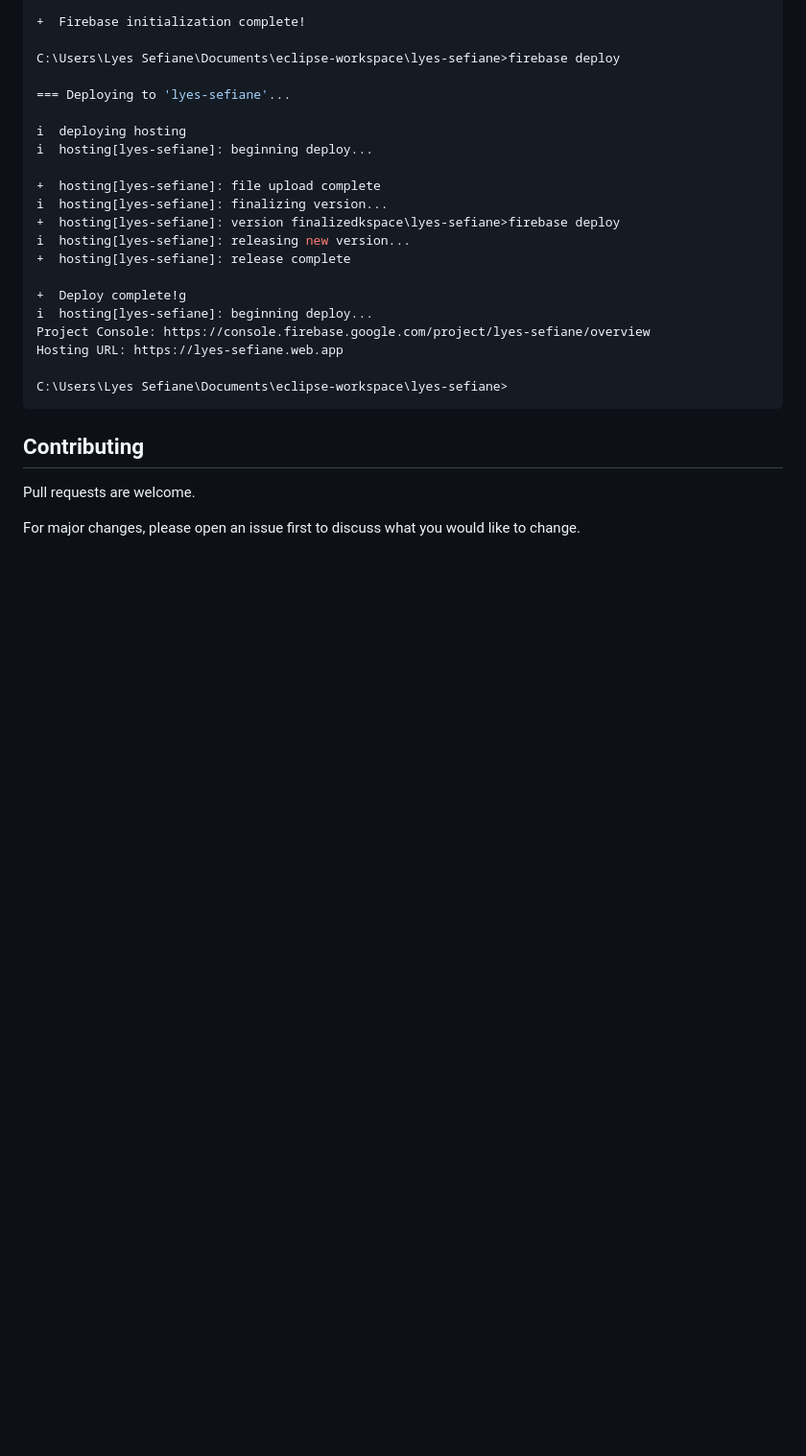
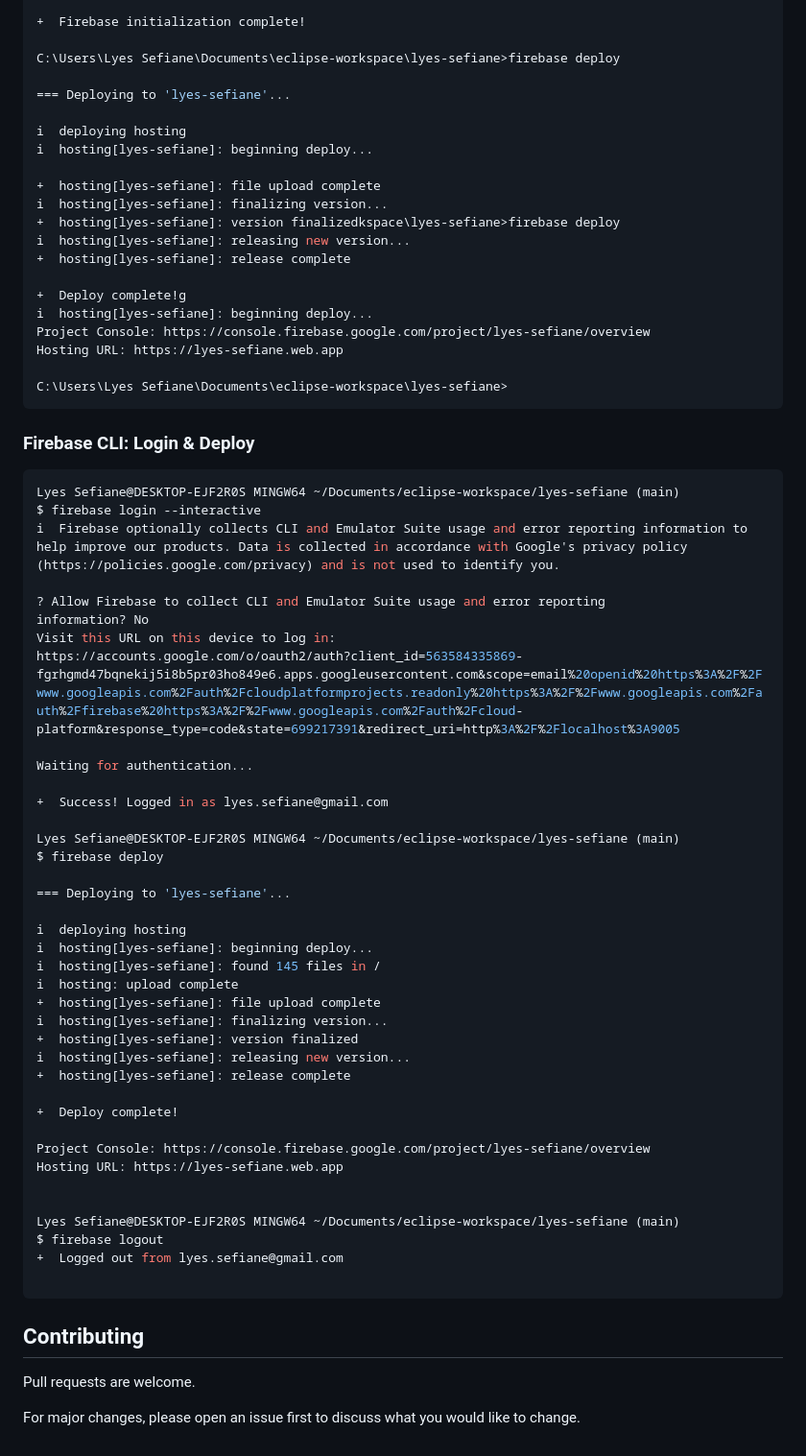
Before and after one commit to lyes-sefiane/lyes-sefiane-web-app, a Markdown page: README.md, the part around the change printed below. Shown: that part at 96% size. GitHub-like rendering; blank space fills up the shorter version.

Commit message:
Lyes Sefiane | Professional Profile Update

````diff
--- a/README.md
+++ b/README.md
@@ -161,6 +175,49 @@ Hosting URL: https://lyes-sefiane.web.app
 C:\Users\Lyes Sefiane\Documents\eclipse-workspace\lyes-sefiane>
 ```
 
+### Firebase CLI: Login & Deploy
+
+```bash
+Lyes Sefiane@DESKTOP-EJF2R0S MINGW64 ~/Documents/eclipse-workspace/lyes-sefiane (main)
+$ firebase login --interactive
+i  Firebase optionally collects CLI and Emulator Suite usage and error reporting information to help improve our products. Data is collected in accordance with Google's privacy policy (https://policies.google.com/privacy) and is not used to identify you.
+
+? Allow Firebase to collect CLI and Emulator Suite usage and error reporting
+information? No
+Visit this URL on this device to log in:
+https://accounts.google.com/o/oauth2/auth?client_id=563584335869-fgrhgmd47bqnekij5i8b5pr03ho849e6.apps.googleusercontent.com&scope=email%20openid%20https%3A%2F%2Fwww.googleapis.com%2Fauth%2Fcloudplatformprojects.readonly%20https%3A%2F%2Fwww.googleapis.com%2Fauth%2Ffirebase%20https%3A%2F%2Fwww.googleapis.com%2Fauth%2Fcloud-platform&response_type=code&state=699217391&redirect_uri=http%3A%2F%2Flocalhost%3A9005
+
+Waiting for authentication...
+
++  Success! Logged in as lyes.sefiane@gmail.com
+
+Lyes Sefiane@DESKTOP-EJF2R0S MINGW64 ~/Documents/eclipse-workspace/lyes-sefiane (main)
+$ firebase deploy
+
+=== Deploying to 'lyes-sefiane'...
+
+i  deploying hosting
+i  hosting[lyes-sefiane]: beginning deploy...
+i  hosting[lyes-sefiane]: found 145 files in /
+i  hosting: upload complete
++  hosting[lyes-sefiane]: file upload complete
+i  hosting[lyes-sefiane]: finalizing version...
++  hosting[lyes-sefiane]: version finalized
+i  hosting[lyes-sefiane]: releasing new version...
++  hosting[lyes-sefiane]: release complete
+
++  Deploy complete!
+
+Project Console: https://console.firebase.google.com/project/lyes-sefiane/overview
+Hosting URL: https://lyes-sefiane.web.app
+
+
+Lyes Sefiane@DESKTOP-EJF2R0S MINGW64 ~/Documents/eclipse-workspace/lyes-sefiane (main)
+$ firebase logout
++  Logged out from lyes.sefiane@gmail.com
+
+```
+
 ## Contributing
 
 Pull requests are welcome.
````
Also changed, not shown: other parts of README.md (+14 -0 lines).
